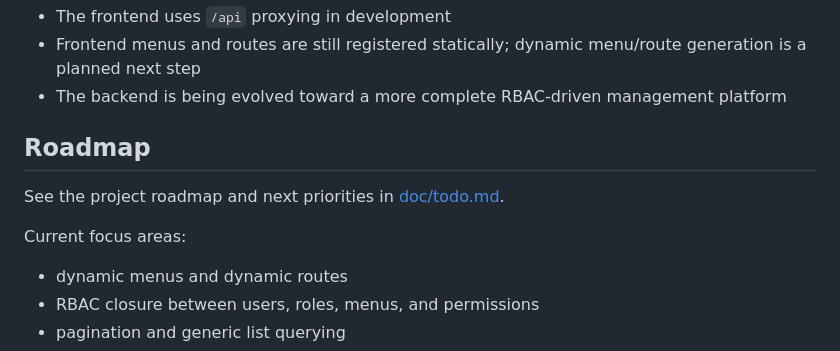
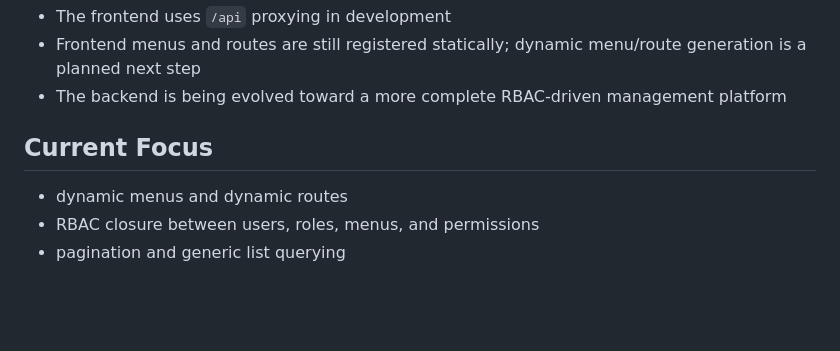
Before and after one commit to LitchiXian/rulo, a Markdown page: README.md, the part around the change. Rendered like a GitHub page; blank space fills up the shorter version.

```diff
--- a/README.md
+++ b/README.md
@@ -126,11 +126,7 @@ The following accounts are seeded by the init migration (`migrations/20260423000
 - Frontend menus and routes are still registered statically; dynamic menu/route generation is a planned next step
 - The backend is being evolved toward a more complete RBAC-driven management platform
 
-## Roadmap
-
-See the project roadmap and next priorities in [doc/todo.md](doc/todo.md).
-
-Current focus areas:
+## Current Focus
 
 - dynamic menus and dynamic routes
 - RBAC closure between users, roles, menus, and permissions
```
Also changed, not shown: README.zh-CN.md (+1 -5 lines).
